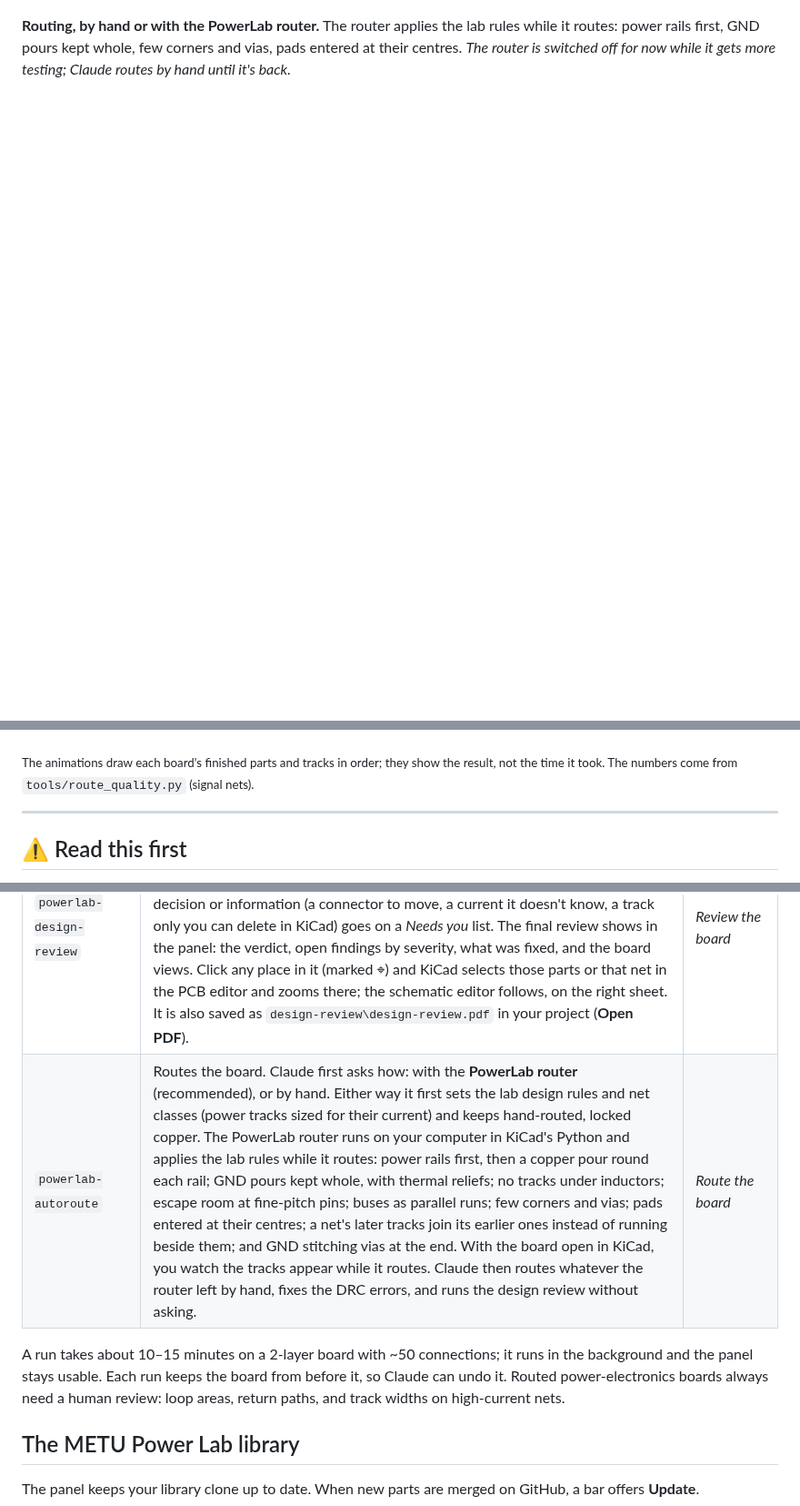
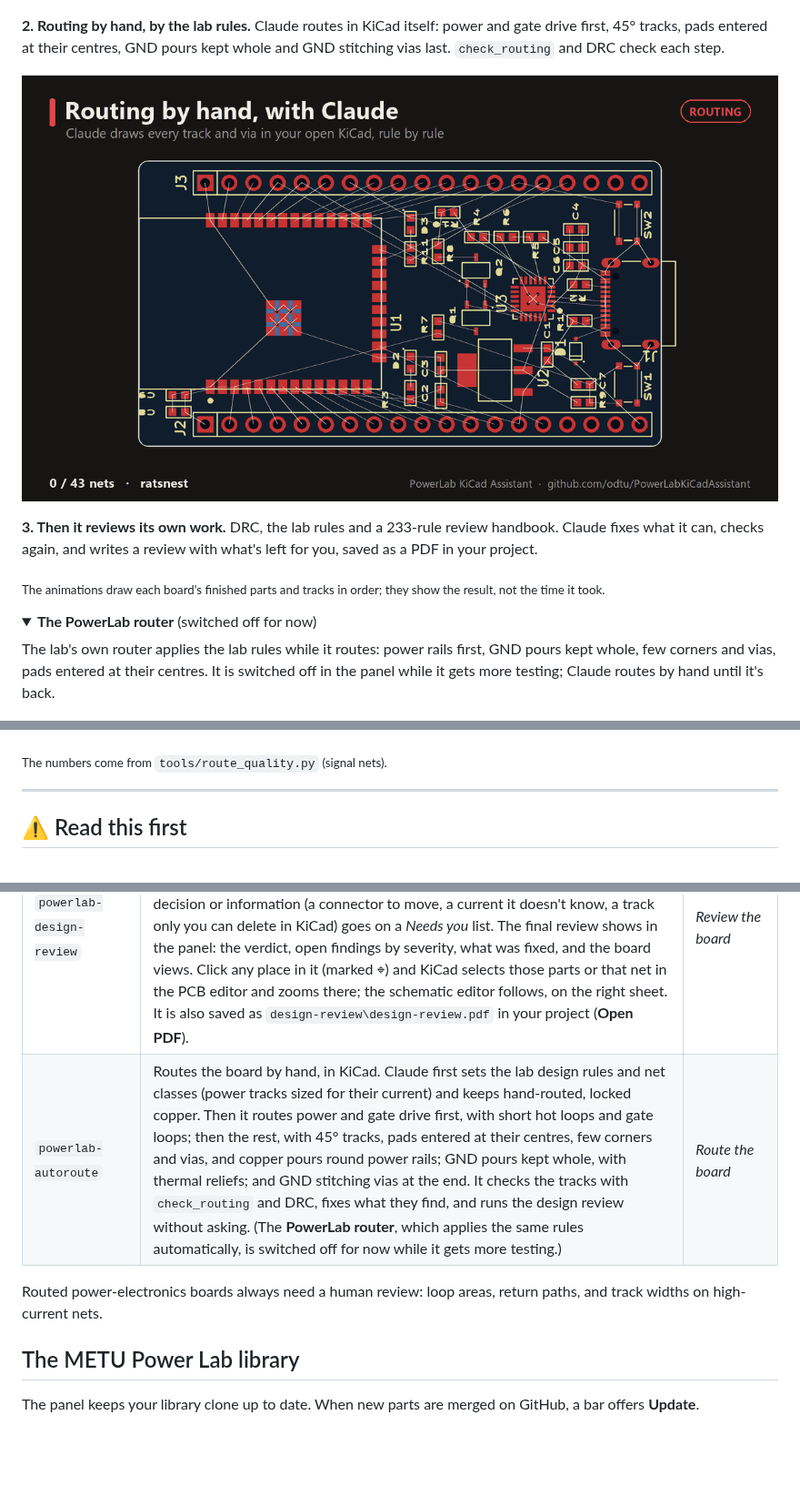
Before and after one commit to odtu/PowerLabKiCadAssistant, a Markdown page: README.md, 3 parts joined by grey strips. Shown at 91% size. GitHub-like rendering; pictures changed too: docs/images/routing-by-hand.gif (added); folded sections open; blank space fills up the shorter version.

Commit message:
README: placement, hand routing and review in order
What it looks like now goes block plan, routing by hand (the ESP32
board's routing animation) and design review. The PowerLab router's
pictures move into a collapsed section while the router is switched
off, and the powerlab-autoroute row in the Skills table describes
routing by hand.

Co-Authored-By: Claude Opus 5.5 <noreply@anthropic.com>

```diff
--- a/README.md
+++ b/README.md
@@ -18,13 +18,26 @@ It runs [Claude Code](https://docs.claude.com/claude-code) on your computer with
 
 <p align="center"><img src="docs/images/block-plan.png" width="70%" alt="The block plan card in the panel: the round board with its blocks, top side solid and bottom side hatched, the gate-drive links with their lengths, and the block list"></p>
 
-**Routing, by hand or with the PowerLab router.** The router applies the lab rules while it routes: power rails first, GND pours kept whole, few corners and vias, pads entered at their centres. *The router is switched off for now while it gets more testing; Claude routes by hand until it's back.*
+**2. Routing by hand, by the lab rules.** Claude routes in KiCad itself: power and gate drive first, 45° tracks, pads entered at their centres, GND pours kept whole and GND stitching vias last. `check_routing` and DRC check each step.
+
+![A 2-layer ESP32 test board routed by Claude by hand, drawn connection by connection from the ratsnest, then the GND pours: 43 nets, 60 vias](docs/images/routing-by-hand.gif)
+
+**3. Then it reviews its own work.** DRC, the lab rules and a 233-rule review handbook. Claude fixes what it can, checks again, and writes a review with what's left for you, saved as a PDF in your project.
+
+<sub>The animations draw each board's finished parts and tracks in order; they show the result, not the time it took.</sub>
+
+<details>
+<summary><b>The PowerLab router</b> (switched off for now)</summary>
+
+The lab's own router applies the lab rules while it routes: power rails first, GND pours kept whole, few corners and vias, pads entered at their centres. It is switched off in the panel while it gets more testing; Claude routes by hand until it's back.
 
 ![The PowerLab router's result on a 2-layer ESP32 test board, drawn net by net from the ratsnest, power first, then the GND pours](docs/images/powerlab-router.gif)
 
 ![The same ESP32 board routed by Claude by hand and by the PowerLab router. By hand: 60 vias, 6 sharp corners, 15 off-centre pad entries, GND pours in 9 + 3 pieces. Router: 30 vias, 0 sharp corners, 3 off-centre pad entries, GND pours in 3 + 2 pieces](docs/images/hand-vs-router.png)
 
-<sub>The animations draw each board's finished parts and tracks in order; they show the result, not the time it took. The numbers come from `tools/route_quality.py` (signal nets).</sub>
+<sub>The numbers come from `tools/route_quality.py` (signal nets).</sub>
+
+</details>
 
 ---
 
@@ -156,9 +169,9 @@ Skills teach Claude how the lab does specific jobs. The installer copies them to
 | `powerlab-placement` | Before placing any part, Claude shows a block plan in the panel: the board, in its real shape from Edge.Cuts (round, rectangular or any other), with each functional block where it would go, top side solid and bottom side hatched, and how long the important connections will be. Board texts (board info, company text) and logos are on the plan too, so you can place them the same way. Hover a block to light it up; click it and KiCad selects its parts in the PCB editor and the schematic. Drag blocks to where you want them (the important connections, like the gate lines, follow and show the gap as you drag), turn a block (90° and 45° buttons, or type any angle), or move one to the other side with **Move to bottom side** / **Move to top side**, then press **Send moves to Claude**: Claude checks your plan and updates it. Gate drive and hot loops get the shortest distances: the gate driver sits in the middle of the MOSFETs it drives, and the MCU moves to the free space near it. It shows you the plan and asks whether to move anything; only then does it place the parts, block by block, and run the design review. | *Do the placement* |
 | `powerlab-visual-review` | Claude renders the board (2D layer views in colour, plus 3D) after every placement or routing step. It looks at each view against the design rules, fixes what it sees, and shows you the views in the panel. Renders go to `%TEMP%\PowerLabAssistant\views` and are cleaned after a week. | *Show me the routing* |
 | `powerlab-design-review` | When Claude finishes placing or routing a board, it reviews its own work: DRC (zones refilled, every track error, schematic parity), rendered views, the lab rules and the review handbook. It fixes what it can on its own, checks again, and repeats until nothing it can fix is left (at most 5 rounds). What needs your decision or information (a connector to move, a current it doesn't know, a track only you can delete in KiCad) goes on a *Needs you* list. The final review shows in the panel: the verdict, open findings by severity, what was fixed, and the board views. Click any place in it (marked ⌖) and KiCad selects those parts or that net in the PCB editor and zooms there; the schematic editor follows, on the right sheet. It is also saved as `design-review\design-review.pdf` in your project (**Open PDF**). | *Review the board* |
-| `powerlab-autoroute` | Routes the board. Claude first asks how: with the **PowerLab router** (recommended), or by hand. Either way it first sets the lab design rules and net classes (power tracks sized for their current) and keeps hand-routed, locked copper. The PowerLab router runs on your computer in KiCad's Python and applies the lab rules while it routes: power rails first, then a copper pour round each rail; GND pours kept whole, with thermal reliefs; no tracks under inductors; escape room at fine-pitch pins; buses as parallel runs; few corners and vias; pads entered at their centres; a net's later tracks join its earlier ones instead of running beside them; and GND stitching vias at the end. With the board open in KiCad, you watch the tracks appear while it routes. Claude then routes whatever the router left by hand, fixes the DRC errors, and runs the design review without asking. | *Route the board* |
+| `powerlab-autoroute` | Routes the board by hand, in KiCad. Claude first sets the lab design rules and net classes (power tracks sized for their current) and keeps hand-routed, locked copper. Then it routes power and gate drive first, with short hot loops and gate loops; then the rest, with 45° tracks, pads entered at their centres, few corners and vias, and copper pours round power rails; GND pours kept whole, with thermal reliefs; and GND stitching vias at the end. It checks the tracks with `check_routing` and DRC, fixes what they find, and runs the design review without asking. (The **PowerLab router**, which applies the same rules automatically, is switched off for now while it gets more testing.) | *Route the board* |
 
-A run takes about 10–15 minutes on a 2-layer board with ~50 connections; it runs in the background and the panel stays usable. Each run keeps the board from before it, so Claude can undo it. Routed power-electronics boards always need a human review: loop areas, return paths, and track widths on high-current nets.
+Routed power-electronics boards always need a human review: loop areas, return paths, and track widths on high-current nets.
 
 ## The METU Power Lab library
 
```
Also changed, not shown: other parts of README.md (+2 -2 lines).
